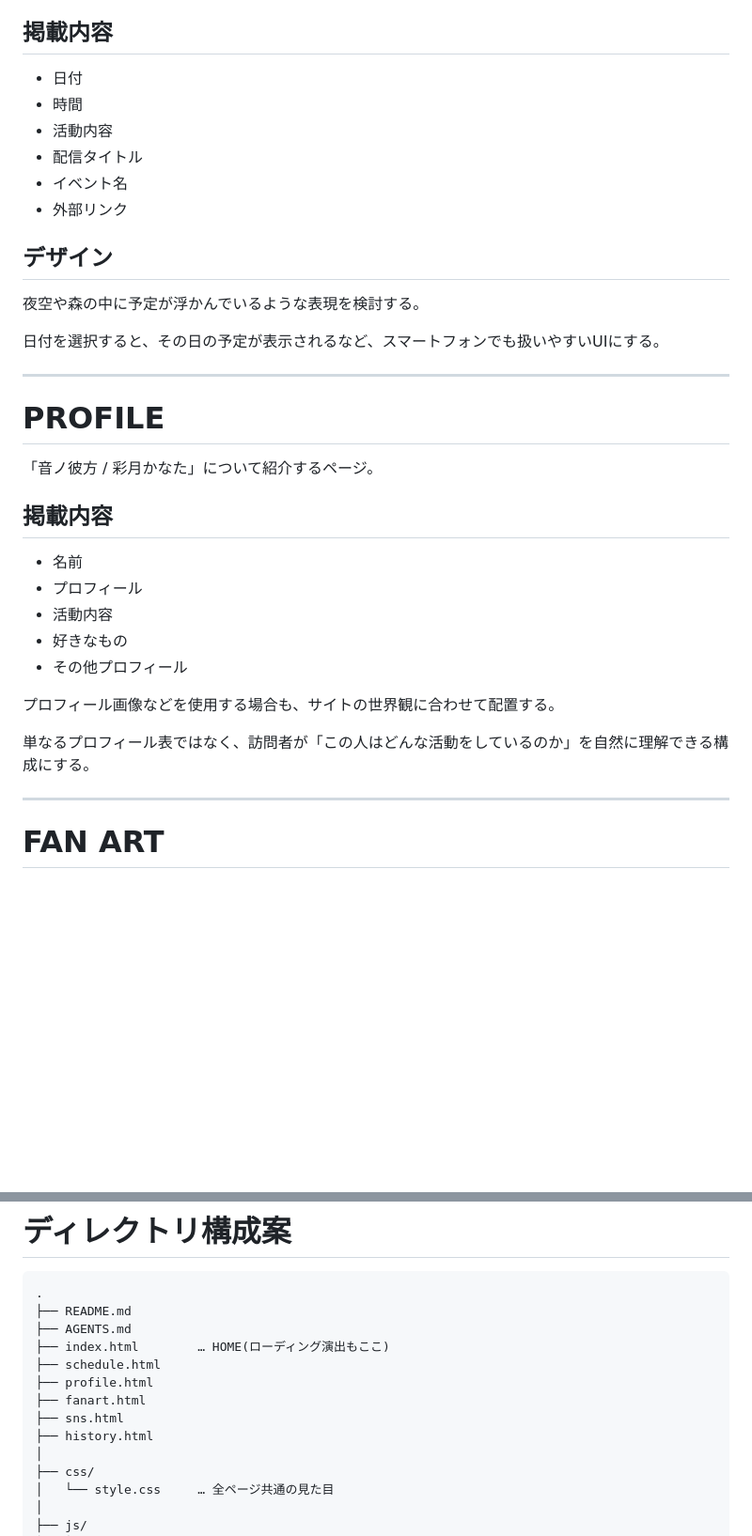
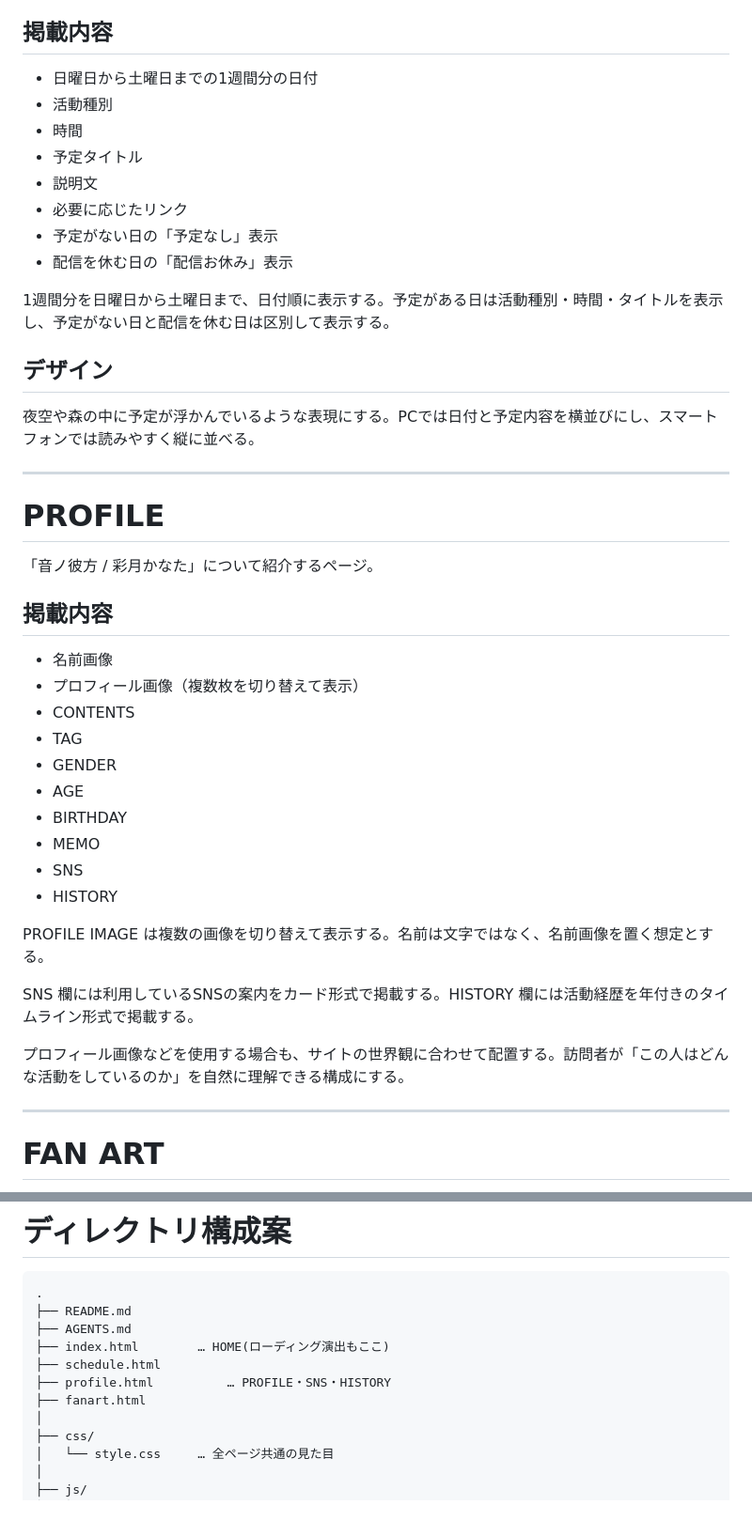
Before and after one commit to satsukikanata/MyHP, a Markdown page: README.md, 2 parts joined by grey strips. Shown at 94% size. Rendered like a GitHub page; blank space fills up the shorter version.

Commit message:
READMEを現在のモック構成に合わせる

```diff
--- a/README.md
+++ b/README.md
@@ -186,18 +186,20 @@ PC・スマートフォンのどちらでも、世界観と使いやすさを両
 
 ## 掲載内容
 
-* 日付
+* 日曜日から土曜日までの1週間分の日付
+* 活動種別
 * 時間
-* 活動内容
-* 配信タイトル
-* イベント名
-* 外部リンク
+* 予定タイトル
+* 説明文
+* 必要に応じたリンク
+* 予定がない日の「予定なし」表示
+* 配信を休む日の「配信お休み」表示
+
+1週間分を日曜日から土曜日まで、日付順に表示する。予定がある日は活動種別・時間・タイトルを表示し、予定がない日と配信を休む日は区別して表示する。
 
 ## デザイン
 
-夜空や森の中に予定が浮かんでいるような表現を検討する。
-
-日付を選択すると、その日の予定が表示されるなど、スマートフォンでも扱いやすいUIにする。
+夜空や森の中に予定が浮かんでいるような表現にする。PCでは日付と予定内容を横並びにし、スマートフォンでは読みやすく縦に並べる。
 
 ---
 
@@ -207,15 +209,22 @@ PC・スマートフォンのどちらでも、世界観と使いやすさを両
 
 ## 掲載内容
 
-* 名前
-* プロフィール
-* 活動内容
-* 好きなもの
-* その他プロフィール
+* 名前画像
+* プロフィール画像（複数枚を切り替えて表示）
+* CONTENTS
+* TAG
+* GENDER
+* AGE
+* BIRTHDAY
+* MEMO
+* SNS
+* HISTORY
 
-プロフィール画像などを使用する場合も、サイトの世界観に合わせて配置する。
+PROFILE IMAGE は複数の画像を切り替えて表示する。名前は文字ではなく、名前画像を置く想定とする。
 
-単なるプロフィール表ではなく、訪問者が「この人はどんな活動をしているのか」を自然に理解できる構成にする。
+SNS 欄には利用しているSNSの案内をカード形式で掲載する。HISTORY 欄には活動経歴を年付きのタイムライン形式で掲載する。
+
+プロフィール画像などを使用する場合も、サイトの世界観に合わせて配置する。訪問者が「この人はどんな活動をしているのか」を自然に理解できる構成にする。
 
 ---
 
@@ -435,10 +409,8 @@ URL は `https://satsukikanata.github.io/MyHP/` になる。
 ├── AGENTS.md
 ├── index.html        … HOME(ローディング演出もここ)
 ├── schedule.html
-├── profile.html
+├── profile.html          … PROFILE・SNS・HISTORY
 ├── fanart.html
-├── sns.html
-├── history.html
 │
 ├── css/
 │   └── style.css     … 全ページ共通の見た目
```
Also changed, not shown: other parts of README.md (+7 -42 lines).
